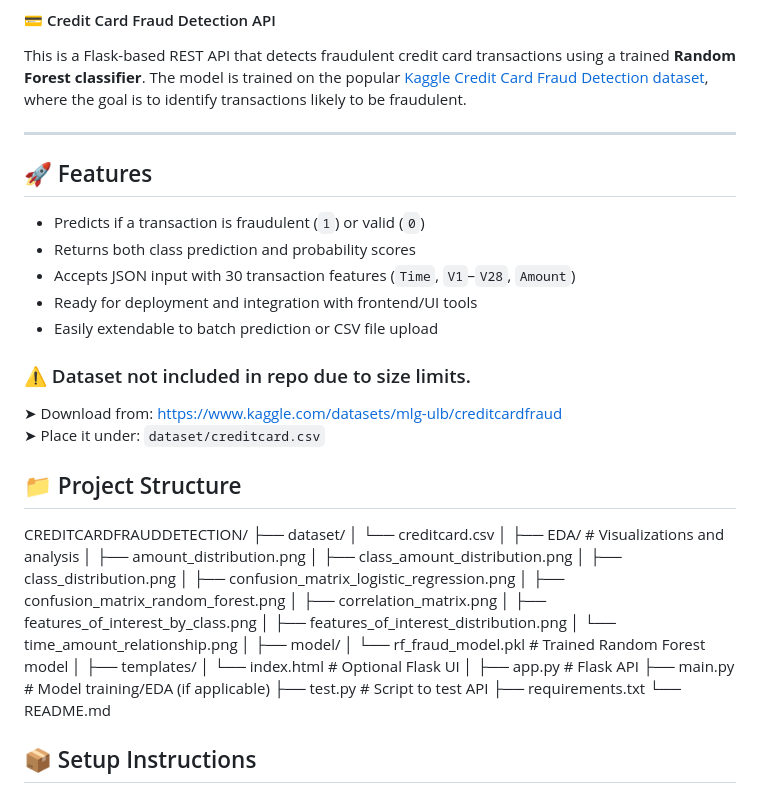
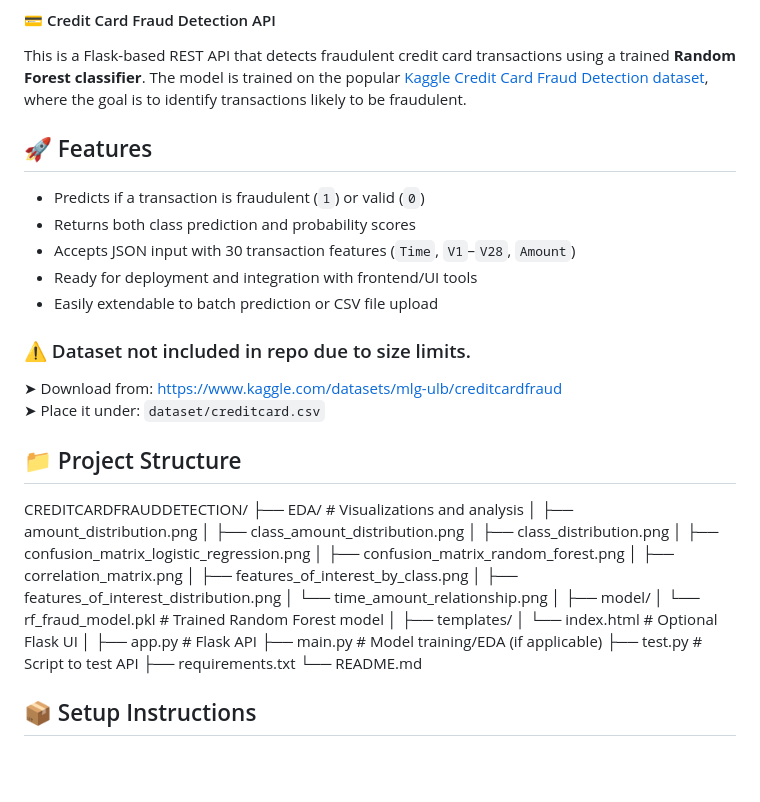
Before and after one commit to Decadent-tech/creditcardfrauddetection, a Markdown page: README.md, the part around the change. Rendered like a GitHub page; blank space fills up the shorter version.

```diff
--- a/README.md
+++ b/README.md
@@ -2,7 +2,8 @@
 
 This is a Flask-based REST API that detects fraudulent credit card transactions using a trained **Random Forest classifier**. The model is trained on the popular [Kaggle Credit Card Fraud Detection dataset](https://www.kaggle.com/mlg-ulb/creditcardfraud), where the goal is to identify transactions likely to be fraudulent.
 
----
+
+
 
 ## 🚀 Features
 
@@ -12,15 +13,16 @@ This is a Flask-based REST API that detects fraudulent credit card transactions
 - Ready for deployment and integration with frontend/UI tools
 - Easily extendable to batch prediction or CSV file upload
 
+
+
 ### ⚠️ Dataset not included in repo due to size limits.
 ➤ Download from: https://www.kaggle.com/datasets/mlg-ulb/creditcardfraud
 ➤ Place it under: `dataset/creditcard.csv`
 
+
+
 ## 📁 Project Structure
 CREDITCARDFRAUDDETECTION/
-├── dataset/
-│ └── creditcard.csv
-│
 ├── EDA/ # Visualizations and analysis
 │ ├── amount_distribution.png
 │ ├── class_amount_distribution.png
@@ -43,6 +45,7 @@ CREDITCARDFRAUDDETECTION/
 ├── test.py # Script to test API
 ├── requirements.txt
 └── README.md
+
 
 ## 📦 Setup Instructions
 
```
